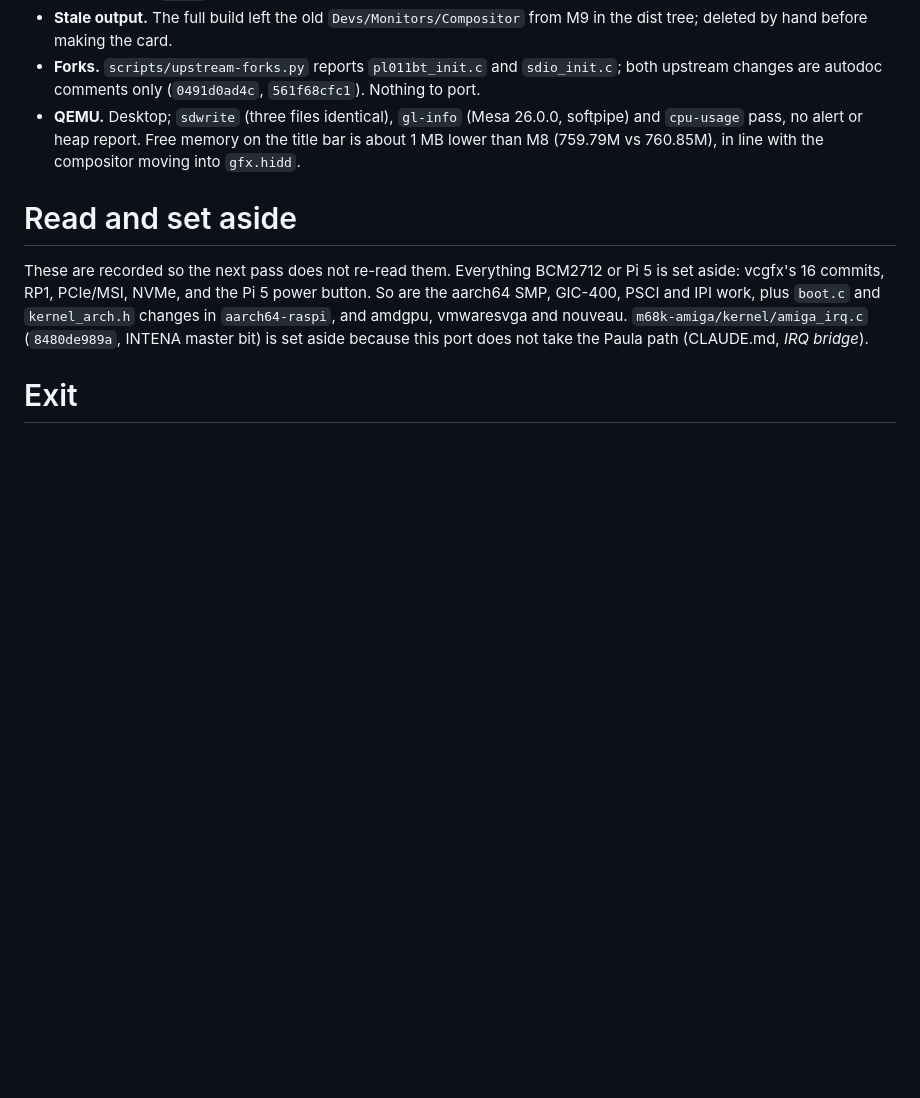
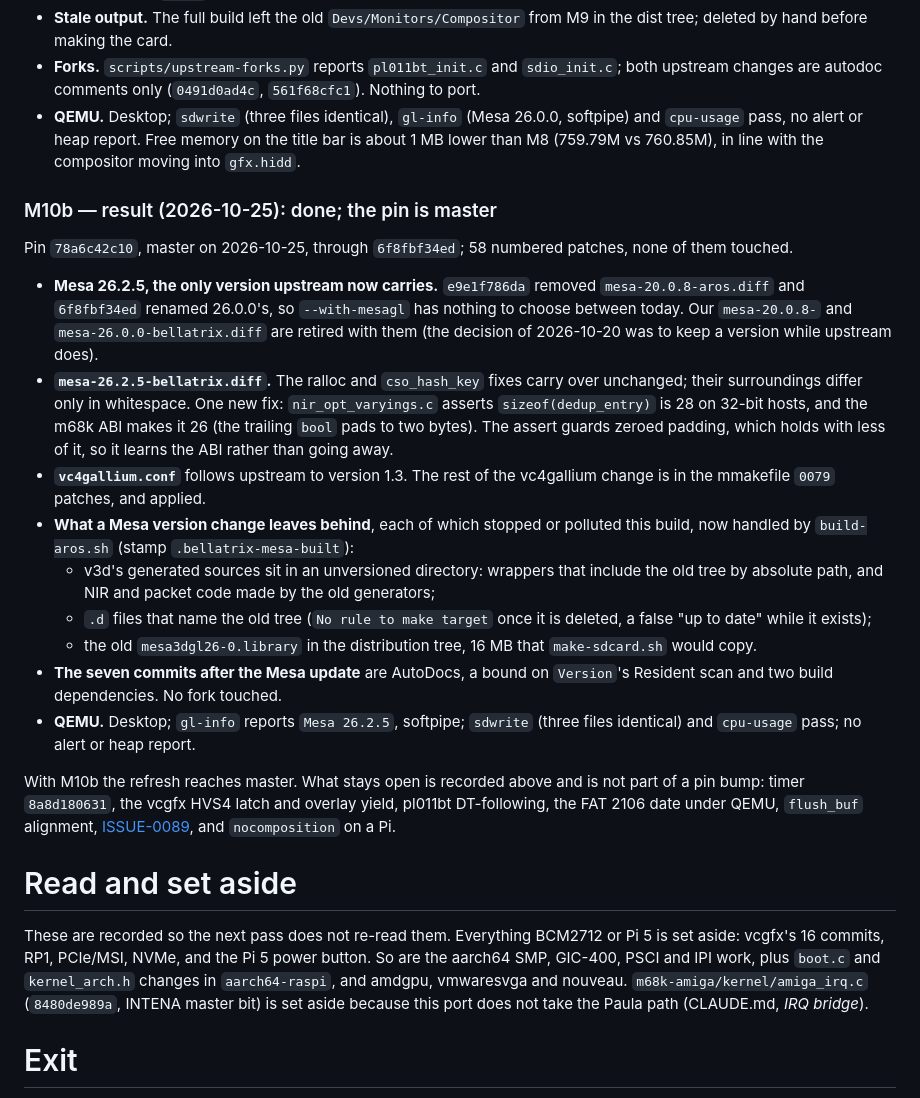
Before and after one commit to JJDSNT/bellatrix, a Markdown page: AI_context/issues/ISSUE-0088.md, the part around the change. GitHub-like rendering; blank space fills up the shorter version.

Commit message:
docs(issues): record M10b -- Mesa 26.2.5 and master
Co-Authored-By: Claude Opus 5.5 <noreply@anthropic.com>
Claude-Session: https://claude.ai/code/session_01NzNezvrW2KD5imQDPTCTM5

```diff
--- a/AI_context/issues/ISSUE-0088.md
+++ b/AI_context/issues/ISSUE-0088.md
@@ -803,6 +803,46 @@ Pin `e9e1f786da`, 58 numbered patches.
   memory on the title bar is about 1 MB lower than M8 (759.79M vs 760.85M),
   in line with the compositor moving into `gfx.hidd`.
 
+### M10b — result (2026-10-25): done; the pin is master
+
+Pin `78a6c42c10`, master on 2026-10-25, through `6f8fbf34ed`; 58 numbered
+patches, none of them touched.
+
+- **Mesa 26.2.5, the only version upstream now carries.** `e9e1f786da`
+  removed `mesa-20.0.8-aros.diff` and `6f8fbf34ed` renamed 26.0.0's, so
+  `--with-mesagl` has nothing to choose between today. Our
+  `mesa-20.0.8-` and `mesa-26.0.0-bellatrix.diff` are retired with them
+  (the decision of 2026-10-20 was to keep a version while upstream does).
+- **`mesa-26.2.5-bellatrix.diff`.** The ralloc and `cso_hash_key` fixes
+  carry over unchanged; their surroundings differ only in whitespace. One
+  new fix: `nir_opt_varyings.c` asserts `sizeof(dedup_entry)` is 28 on
+  32-bit hosts, and the m68k ABI makes it 26 (the trailing `bool` pads to
+  two bytes). The assert guards zeroed padding, which holds with less of
+  it, so it learns the ABI rather than going away.
+- **`vc4gallium.conf`** follows upstream to version 1.3. The rest of the
+  vc4gallium change is in the mmakefile `0079` patches, and applied.
+- **What a Mesa version change leaves behind**, each of which stopped or
+  polluted this build, now handled by `build-aros.sh` (stamp
+  `.bellatrix-mesa-built`):
+  - v3d's generated sources sit in an unversioned directory: wrappers
+    that include the old tree by absolute path, and NIR and packet code
+    made by the old generators;
+  - `.d` files that name the old tree (`No rule to make target` once it is
+    deleted, a false "up to date" while it exists);
+  - the old `mesa3dgl26-0.library` in the distribution tree, 16 MB that
+    `make-sdcard.sh` would copy.
+- **The seven commits after the Mesa update** are AutoDocs, a bound on
+  `Version`'s Resident scan and two build dependencies. No fork touched.
+- **QEMU.** Desktop; `gl-info` reports `Mesa 26.2.5`, softpipe;
+  `sdwrite` (three files identical) and `cpu-usage` pass; no alert or heap
+  report.
+
+With M10b the refresh reaches master. What stays open is recorded above
+and is not part of a pin bump: timer `8a8d180631`, the vcgfx HVS4 latch
+and overlay yield, pl011bt DT-following, the FAT 2106 date under QEMU,
+`flush_buf` alignment, [ISSUE-0089](ISSUE-0089.md), and `nocomposition`
+on a Pi.
+
 # Read and set aside
 
 These are recorded so the next pass does not re-read them. Everything BCM2712
```
